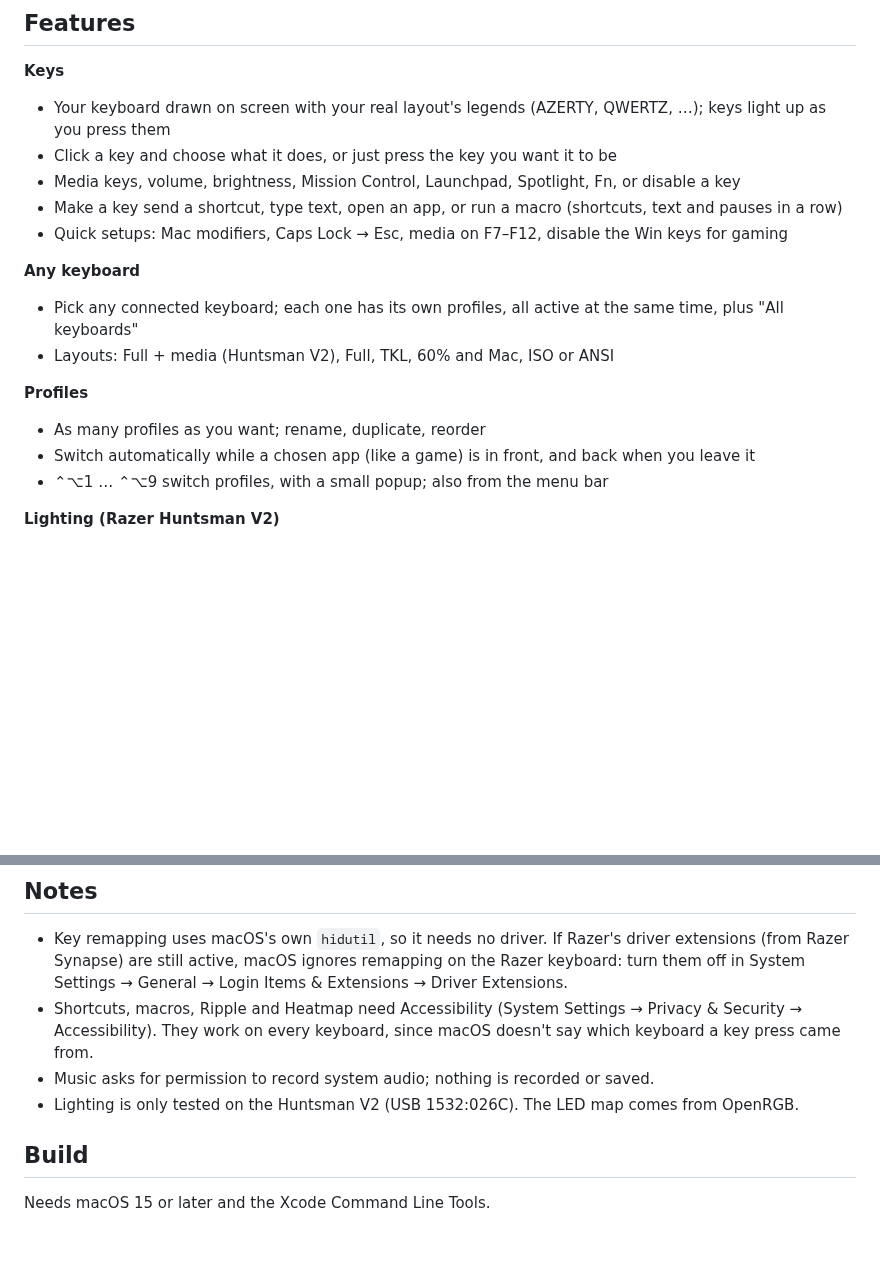
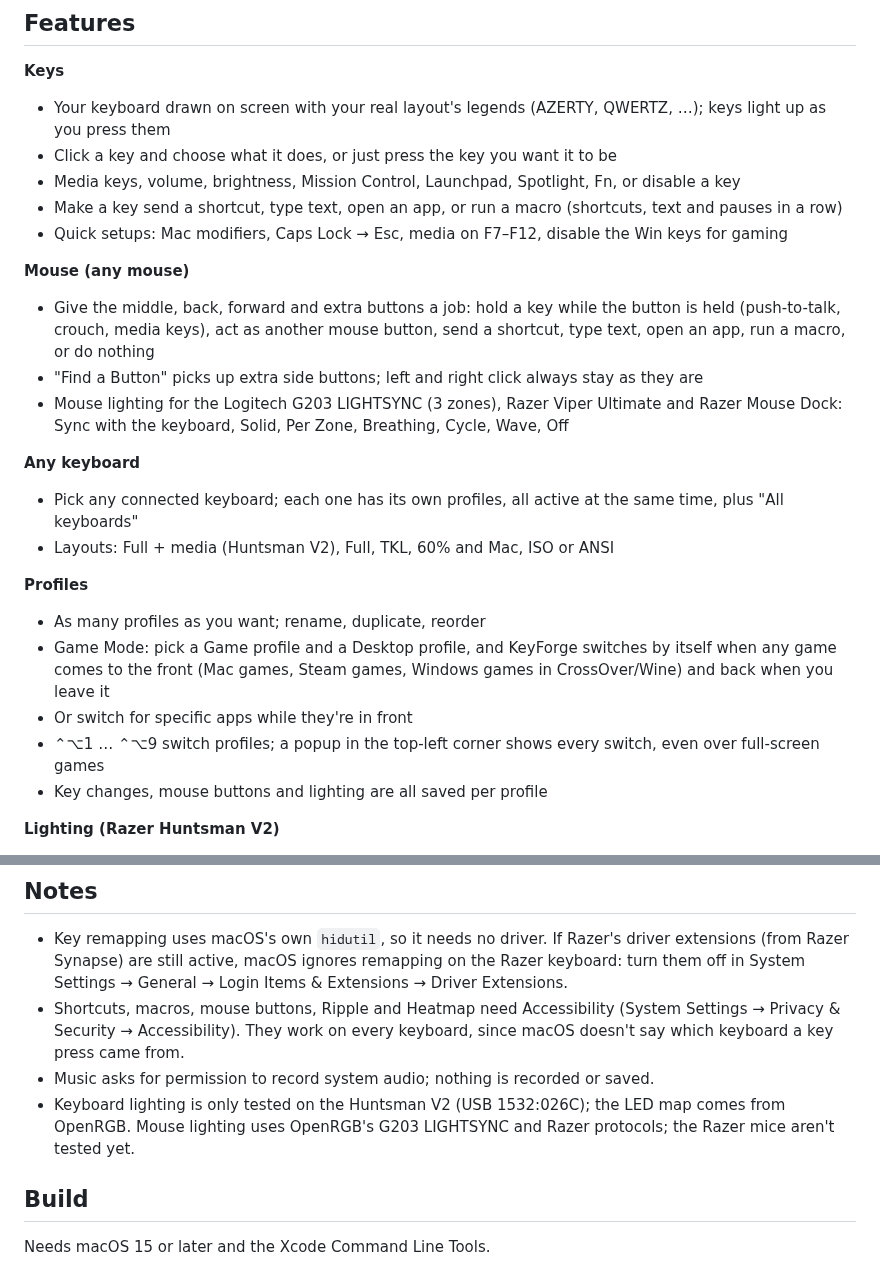
Before and after one commit to silentrosehill/KeyForge, a Markdown page: README.md, 2 parts joined by grey strips. Drawn GitHub-style; blank space fills up the shorter version.

```diff
--- a/README.md
+++ b/README.md
@@ -16,14 +17,21 @@ I VIBECODED IT WIT CLAUDE ORIGINALLY FOR PERSONAL USE BUT IDK MAYBE SOMEONE NEED
 - Make a key send a shortcut, type text, open an app, or run a macro (shortcuts, text and pauses in a row)
 - Quick setups: Mac modifiers, Caps Lock → Esc, media on F7–F12, disable the Win keys for gaming
 
+**Mouse (any mouse)**
+- Give the middle, back, forward and extra buttons a job: hold a key while the button is held (push-to-talk, crouch, media keys), act as another mouse button, send a shortcut, type text, open an app, run a macro, or do nothing
+- "Find a Button" picks up extra side buttons; left and right click always stay as they are
+- Mouse lighting for the Logitech G203 LIGHTSYNC (3 zones), Razer Viper Ultimate and Razer Mouse Dock: Sync with the keyboard, Solid, Per Zone, Breathing, Cycle, Wave, Off
+
 **Any keyboard**
 - Pick any connected keyboard; each one has its own profiles, all active at the same time, plus "All keyboards"
 - Layouts: Full + media (Huntsman V2), Full, TKL, 60% and Mac, ISO or ANSI
 
 **Profiles**
 - As many profiles as you want; rename, duplicate, reorder
-- Switch automatically while a chosen app (like a game) is in front, and back when you leave it
-- ⌃⌥1 … ⌃⌥9 switch profiles, with a small popup; also from the menu bar
+- Game Mode: pick a Game profile and a Desktop profile, and KeyForge switches by itself when any game comes to the front (Mac games, Steam games, Windows games in CrossOver/Wine) and back when you leave it
+- Or switch for specific apps while they're in front
+- ⌃⌥1 … ⌃⌥9 switch profiles; a popup in the top-left corner shows every switch, even over full-screen games
+- Key changes, mouse buttons and lighting are all saved per profile
 
 **Lighting (Razer Huntsman V2)**
 - Solid, Breathing, Reactive, Wave, Spectrum, Off, with brightness
@@ -39,9 +47,9 @@ I VIBECODED IT WIT CLAUDE ORIGINALLY FOR PERSONAL USE BUT IDK MAYBE SOMEONE NEED
 ## Notes
 
 - Key remapping uses macOS's own `hidutil`, so it needs no driver. If Razer's driver extensions (from Razer Synapse) are still active, macOS ignores remapping on the Razer keyboard: turn them off in System Settings → General → Login Items & Extensions → Driver Extensions.
-- Shortcuts, macros, Ripple and Heatmap need Accessibility (System Settings → Privacy & Security → Accessibility). They work on every keyboard, since macOS doesn't say which keyboard a key press came from.
+- Shortcuts, macros, mouse buttons, Ripple and Heatmap need Accessibility (System Settings → Privacy & Security → Accessibility). They work on every keyboard, since macOS doesn't say which keyboard a key press came from.
 - Music asks for permission to record system audio; nothing is recorded or saved.
-- Lighting is only tested on the Huntsman V2 (USB 1532:026C). The LED map comes from OpenRGB.
+- Keyboard lighting is only tested on the Huntsman V2 (USB 1532:026C); the LED map comes from OpenRGB. Mouse lighting uses OpenRGB's G203 LIGHTSYNC and Razer protocols; the Razer mice aren't tested yet.
 
 ## Build
 
```
Also changed, not shown: other parts of README.md (+1 -0 lines), CHANGELOG.md (+29 -0 lines), Icon/icon_1024.png, 12 other files.
